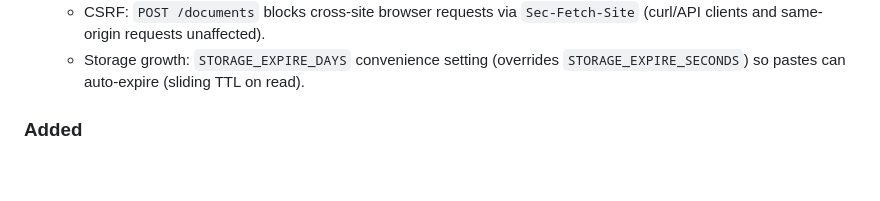
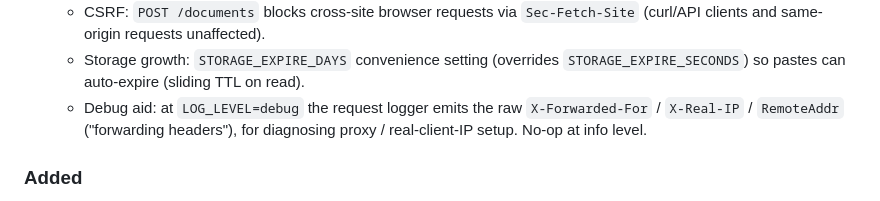
Before and after one commit to Rake-Pro/gopaste, a Markdown page: CHANGELOG.md, the part around the change. Drawn GitHub-style; blank space fills up the shorter version.

```diff
--- a/CHANGELOG.md
+++ b/CHANGELOG.md
@@ -29,6 +29,9 @@ Versioning aims to follow [Semantic Versioning](https://semver.org/).
     `Sec-Fetch-Site` (curl/API clients and same-origin requests unaffected).
   - Storage growth: `STORAGE_EXPIRE_DAYS` convenience setting (overrides
     `STORAGE_EXPIRE_SECONDS`) so pastes can auto-expire (sliding TTL on read).
+  - Debug aid: at `LOG_LEVEL=debug` the request logger emits the raw
+    `X-Forwarded-For` / `X-Real-IP` / `RemoteAddr` ("forwarding headers"), for
+    diagnosing proxy / real-client-IP setup. No-op at info level.
 
 ### Added
 - Initial release of gopaste: a small, self-hosted pastebin as a single static
```
Also changed, not shown: BACKLOG.md (+2 -2 lines), README.md (+16 -2 lines).
